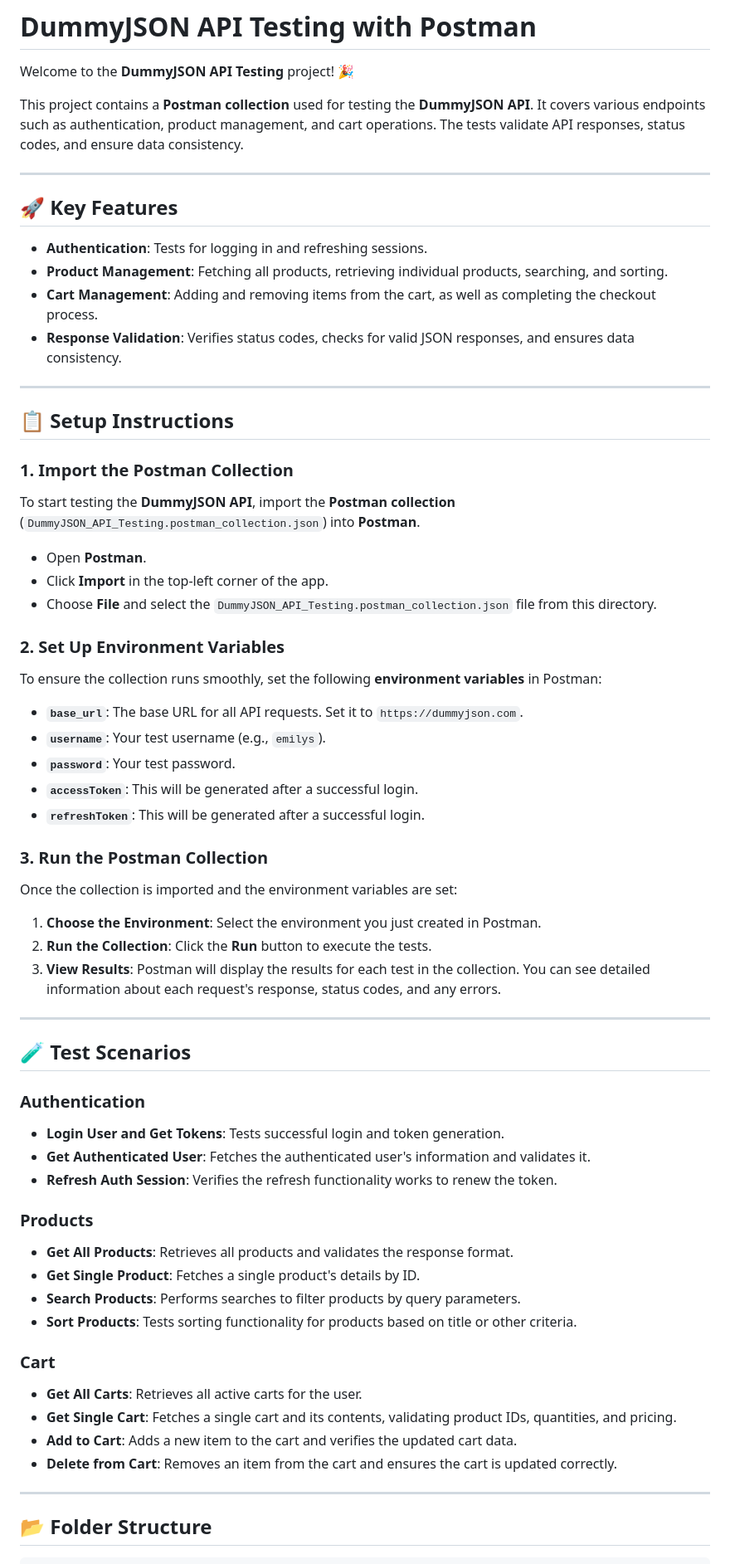
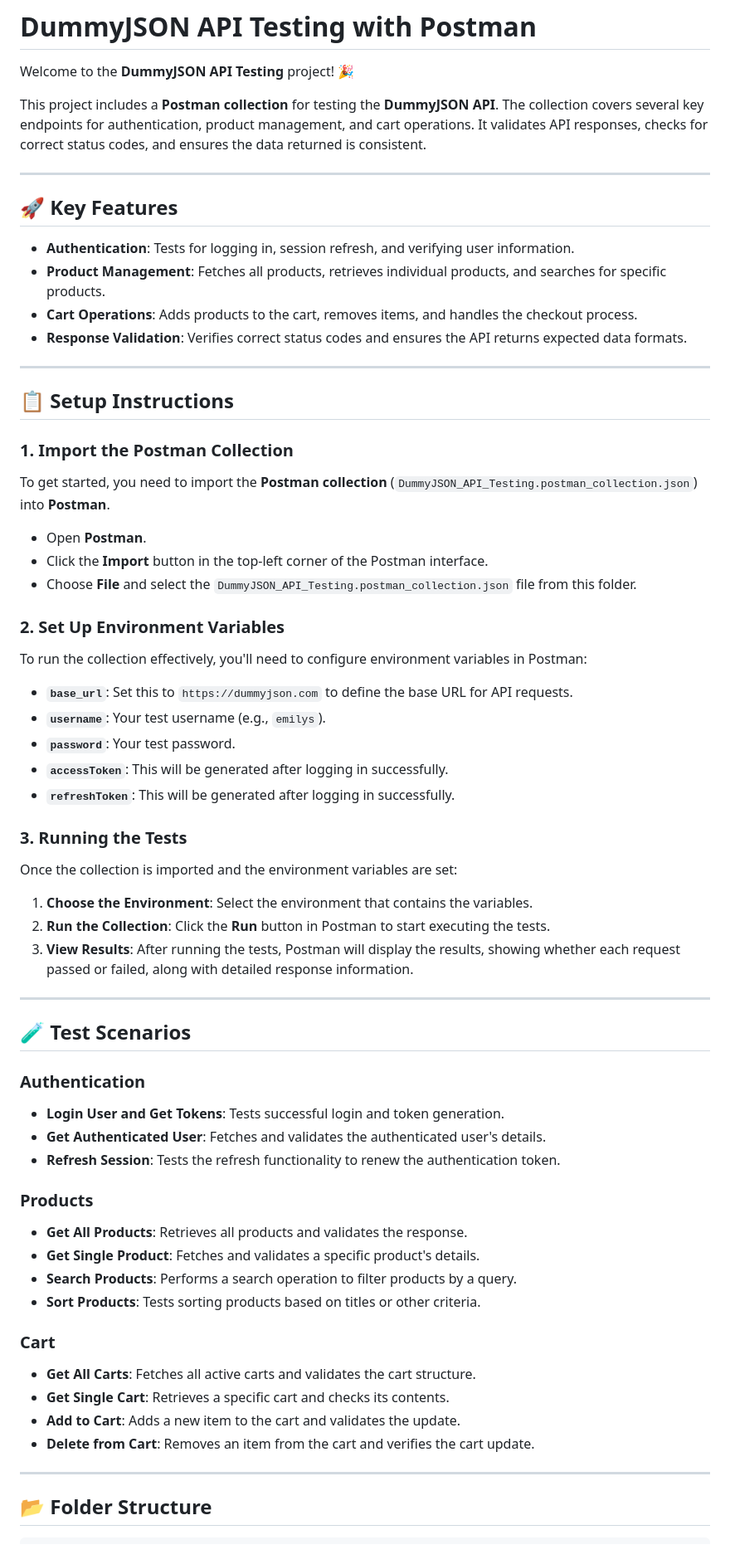
Before and after one commit to abanoubvector/Software-Testing-Projects, a Markdown page: Dummy JSON API/README.md, the part around one of its changes. Shown at 83% size. Drawn GitHub-style.

```diff
--- a/Dummy JSON API/README.md
+++ b/Dummy JSON API/README.md
@@ -2,45 +2,43 @@
 
 Welcome to the **DummyJSON API Testing** project! 🎉
 
-This project contains a **Postman collection** used for testing the **DummyJSON API**. It covers various endpoints such as authentication, product management, and cart operations. The tests validate API responses, status codes, and ensure data consistency.
+This project includes a **Postman collection** for testing the **DummyJSON API**. The collection covers several key endpoints for authentication, product management, and cart operations. It validates API responses, checks for correct status codes, and ensures the data returned is consistent.
 
 ---
 
 ## 🚀 Key Features
 
-- **Authentication**: Tests for logging in and refreshing sessions.
-- **Product Management**: Fetching all products, retrieving individual products, searching, and sorting.
-- **Cart Management**: Adding and removing items from the cart, as well as completing the checkout process.
-- **Response Validation**: Verifies status codes, checks for valid JSON responses, and ensures data consistency.
+- **Authentication**: Tests for logging in, session refresh, and verifying user information.
+- **Product Management**: Fetches all products, retrieves individual products, and searches for specific products.
+- **Cart Operations**: Adds products to the cart, removes items, and handles the checkout process.
+- **Response Validation**: Verifies correct status codes and ensures the API returns expected data formats.
 
 ---
 
 ## 📋 Setup Instructions
 
 ### 1. **Import the Postman Collection**
-To start testing the **DummyJSON API**, import the **Postman collection** (`DummyJSON_API_Testing.postman_collection.json`) into **Postman**.
+To get started, you need to import the **Postman collection** (`DummyJSON_API_Testing.postman_collection.json`) into **Postman**.
 
 - Open **Postman**.
-- Click **Import** in the top-left corner of the app.
-- Choose **File** and select the `DummyJSON_API_Testing.postman_collection.json` file from this directory.
+- Click the **Import** button in the top-left corner of the Postman interface.
+- Choose **File** and select the `DummyJSON_API_Testing.postman_collection.json` file from this folder.
 
 ### 2. **Set Up Environment Variables**
+To run the collection effectively, you'll need to configure environment variables in Postman:
 
-To ensure the collection runs smoothly, set the following **environment variables** in Postman:
-
-- **`base_url`**: The base URL for all API requests. Set it to `https://dummyjson.com`.
+- **`base_url`**: Set this to `https://dummyjson.com` to define the base URL for API requests.
 - **`username`**: Your test username (e.g., `emilys`).
 - **`password`**: Your test password.
-- **`accessToken`**: This will be generated after a successful login.
-- **`refreshToken`**: This will be generated after a successful login.
+- **`accessToken`**: This will be generated after logging in successfully.
+- **`refreshToken`**: This will be generated after logging in successfully.
 
-### 3. **Run the Postman Collection**
-
+### 3. **Running the Tests**
 Once the collection is imported and the environment variables are set:
 
-1. **Choose the Environment**: Select the environment you just created in Postman.
-2. **Run the Collection**: Click the **Run** button to execute the tests.
-3. **View Results**: Postman will display the results for each test in the collection. You can see detailed information about each request's response, status codes, and any errors.
+1. **Choose the Environment**: Select the environment that contains the variables.
+2. **Run the Collection**: Click the **Run** button in Postman to start executing the tests.
+3. **View Results**: After running the tests, Postman will display the results, showing whether each request passed or failed, along with detailed response information.
 
 ---
 
@@ -48,20 +46,20 @@ Once the collection is imported and the environment variables are set:
 
 ### **Authentication**
 - **Login User and Get Tokens**: Tests successful login and token generation.
-- **Get Authenticated User**: Fetches the authenticated user's information and validates it.
-- **Refresh Auth Session**: Verifies the refresh functionality works to renew the token.
+- **Get Authenticated User**: Fetches and validates the authenticated user's details.
+- **Refresh Session**: Tests the refresh functionality to renew the authentication token.
 
 ### **Products**
-- **Get All Products**: Retrieves all products and validates the response format.
-- **Get Single Product**: Fetches a single product's details by ID.
-- **Search Products**: Performs searches to filter products by query parameters.
-- **Sort Products**: Tests sorting functionality for products based on title or other criteria.
+- **Get All Products**: Retrieves all products and validates the response.
+- **Get Single Product**: Fetches and validates a specific product's details.
+- **Search Products**: Performs a search operation to filter products by a query.
+- **Sort Products**: Tests sorting products based on titles or other criteria.
 
 ### **Cart**
-- **Get All Carts**: Retrieves all active carts for the user.
-- **Get Single Cart**: Fetches a single cart and its contents, validating product IDs, quantities, and pricing.
-- **Add to Cart**: Adds a new item to the cart and verifies the updated cart data.
-- **Delete from Cart**: Removes an item from the cart and ensures the cart is updated correctly.
+- **Get All Carts**: Fetches all active carts and validates the cart structure.
+- **Get Single Cart**: Retrieves a specific cart and checks its contents.
+- **Add to Cart**: Adds a new item to the cart and validates the update.
+- **Delete from Cart**: Removes an item from the cart and verifies the cart update.
 
 ---
 
```
Also changed, not shown: other parts of Dummy JSON API/README.md (+2 -2 lines).
